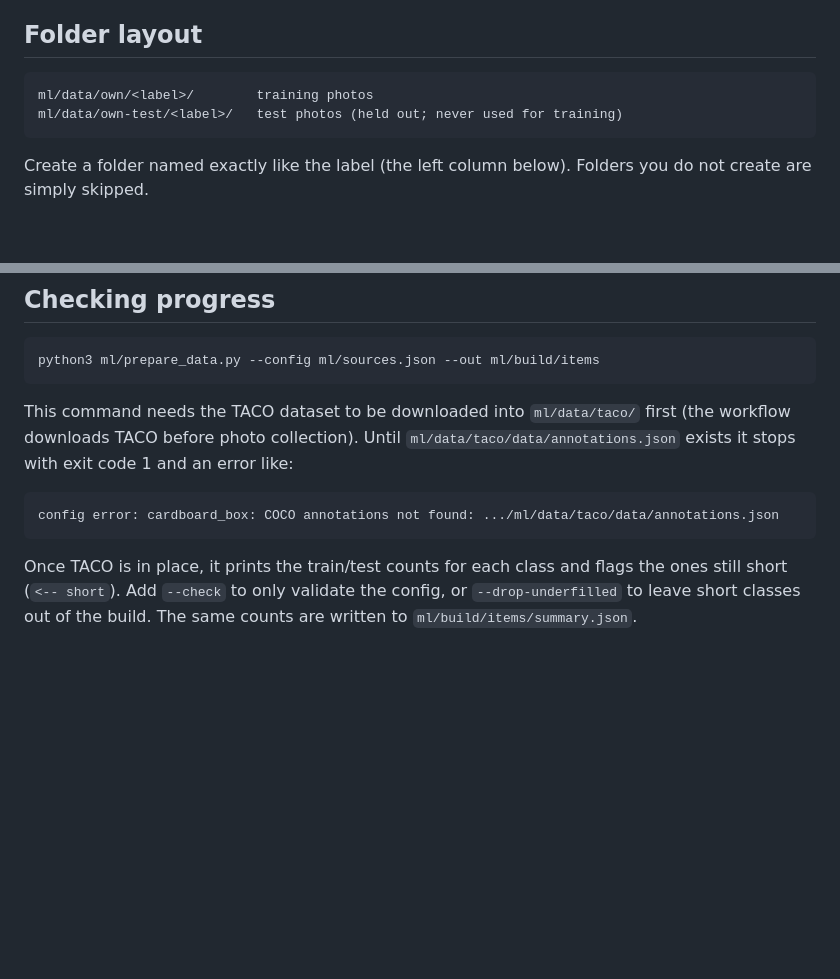
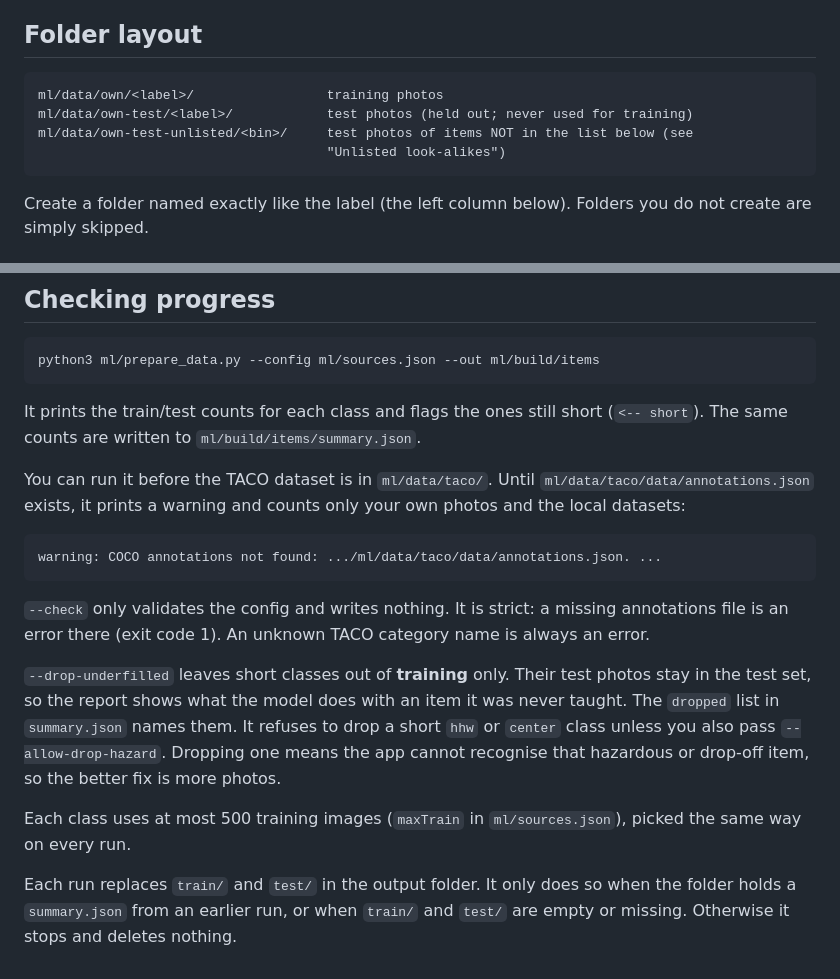
Before and after one commit to Coolperson1404/Round-Rock-Waste-Wizard, a Markdown page: ml/PHOTO_GUIDE.md, 2 parts joined by grey strips. Rendered like a GitHub page; blank space fills up the shorter version.

````diff
--- a/ml/PHOTO_GUIDE.md
+++ b/ml/PHOTO_GUIDE.md
@@ -6,8 +6,10 @@ objects in real kitchens matter most, and 12 of the 42 classes have no public da
 ## Folder layout
 
 ```
-ml/data/own/<label>/        training photos
-ml/data/own-test/<label>/   test photos (held out; never used for training)
+ml/data/own/<label>/                 training photos
+ml/data/own-test/<label>/            test photos (held out; never used for training)
+ml/data/own-test-unlisted/<bin>/     test photos of items NOT in the list below (see
+                                     "Unlisted look-alikes")
 ```
 
 Create a folder named exactly like the label (the left column below). Folders you do not create
@@ -98,14 +133,29 @@ converts them. JPEG, PNG and WebP also work.
 python3 ml/prepare_data.py --config ml/sources.json --out ml/build/items
 ```
 
-This command needs the TACO dataset to be downloaded into `ml/data/taco/` first (the workflow
-downloads TACO before photo collection). Until `ml/data/taco/data/annotations.json` exists it
-stops with exit code 1 and an error like:
+It prints the train/test counts for each class and flags the ones still short (`<-- short`).
+The same counts are written to `ml/build/items/summary.json`.
+
+You can run it before the TACO dataset is in `ml/data/taco/`. Until
+`ml/data/taco/data/annotations.json` exists, it prints a warning and counts only your own photos
+and the local datasets:
 
 ```
-config error: cardboard_box: COCO annotations not found: .../ml/data/taco/data/annotations.json
+warning: COCO annotations not found: .../ml/data/taco/data/annotations.json. ...
 ```
 
-Once TACO is in place, it prints the train/test counts for each class and flags the ones still short (`<-- short`).
-Add `--check` to only validate the config, or `--drop-underfilled` to leave short classes out of
-the build. The same counts are written to `ml/build/items/summary.json`.
+`--check` only validates the config and writes nothing. It is strict: a missing annotations file
+is an error there (exit code 1). An unknown TACO category name is always an error.
+
+`--drop-underfilled` leaves short classes out of **training** only. Their test photos stay in the
+test set, so the report shows what the model does with an item it was never taught. The
+`dropped` list in `summary.json` names them. It refuses to drop a short `hhw` or `center` class
+unless you also pass `--allow-drop-hazard`. Dropping one means the app cannot recognise that
+hazardous or drop-off item, so the better fix is more photos.
+
+Each class uses at most 500 training images (`maxTrain` in `ml/sources.json`), picked the same
+way on every run.
+
+Each run replaces `train/` and `test/` in the output folder. It only does so when the folder holds
+a `summary.json` from an earlier run, or when `train/` and `test/` are empty or missing. Otherwise
+it stops and deletes nothing.
````
Also changed, not shown: other parts of ml/PHOTO_GUIDE.md (+33 -0 lines), 1 other file.
